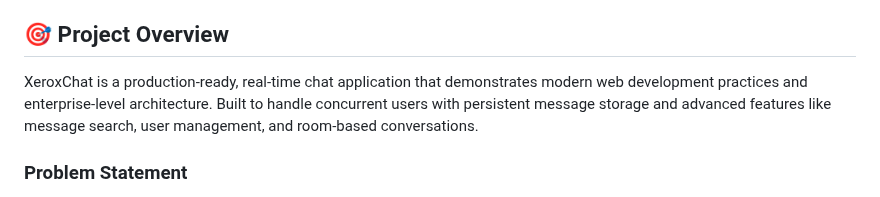
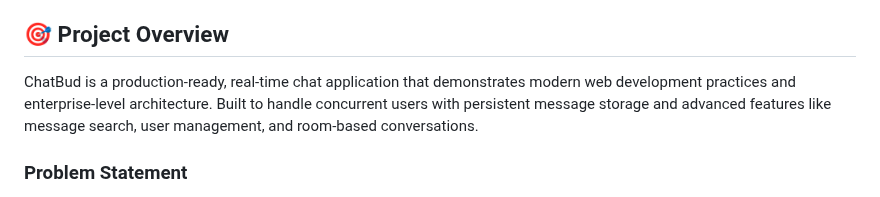
Before and after one commit to Monikarana27/ChatBud, a Markdown page: README.md, the part around the change. GitHub-like rendering.

```diff
--- a/README.md
+++ b/README.md
@@ -27,7 +27,7 @@
 
 ## 🎯 Project Overview
 
-XeroxChat is a production-ready, real-time chat application that demonstrates modern web development practices and enterprise-level architecture. Built to handle concurrent users with persistent message storage and advanced features like message search, user management, and room-based conversations.
+ChatBud is a production-ready, real-time chat application that demonstrates modern web development practices and enterprise-level architecture. Built to handle concurrent users with persistent message storage and advanced features like message search, user management, and room-based conversations.
 
 ### Problem Statement
 Traditional messaging applications often lack proper persistence, scalability, and real-time features. This project addresses these challenges by implementing:
```
